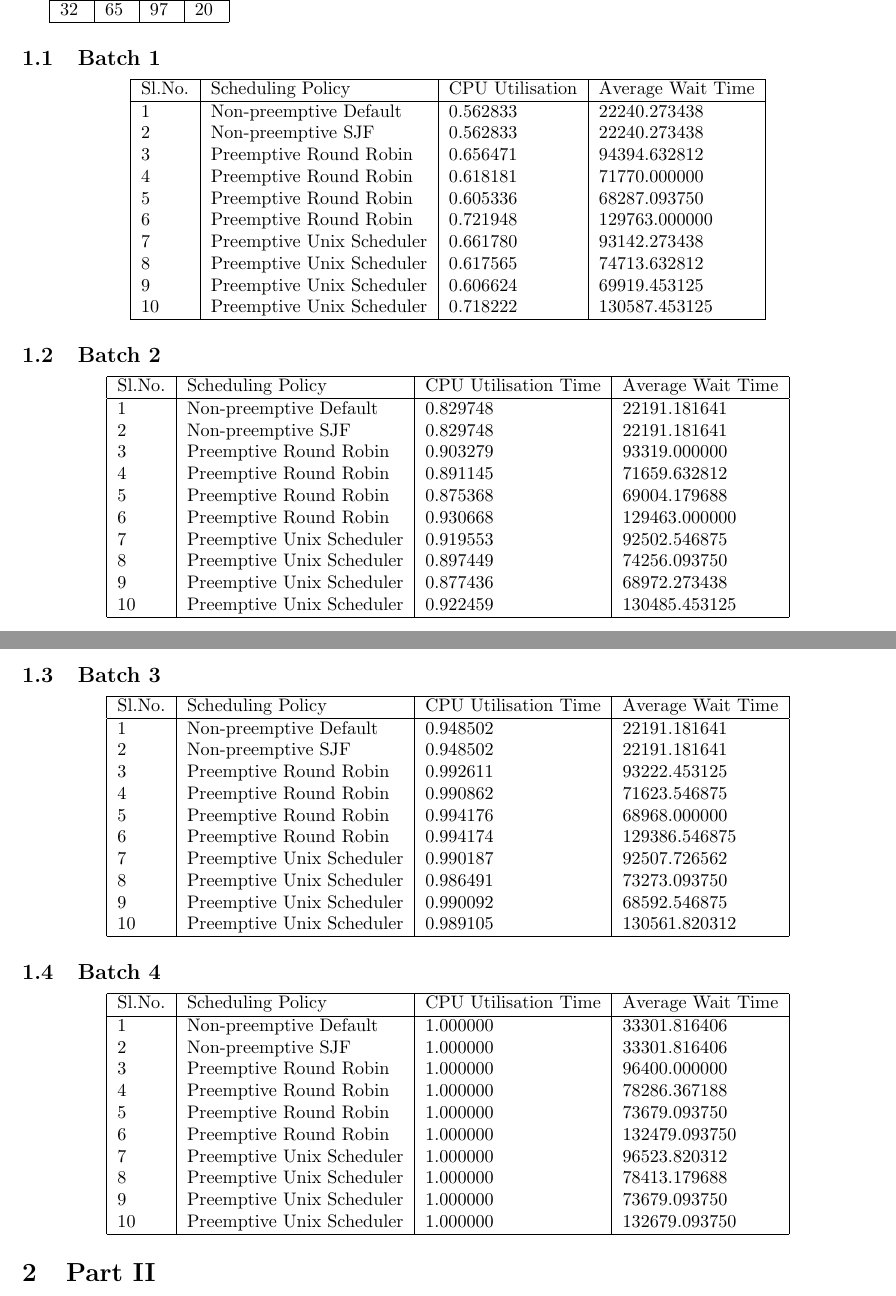
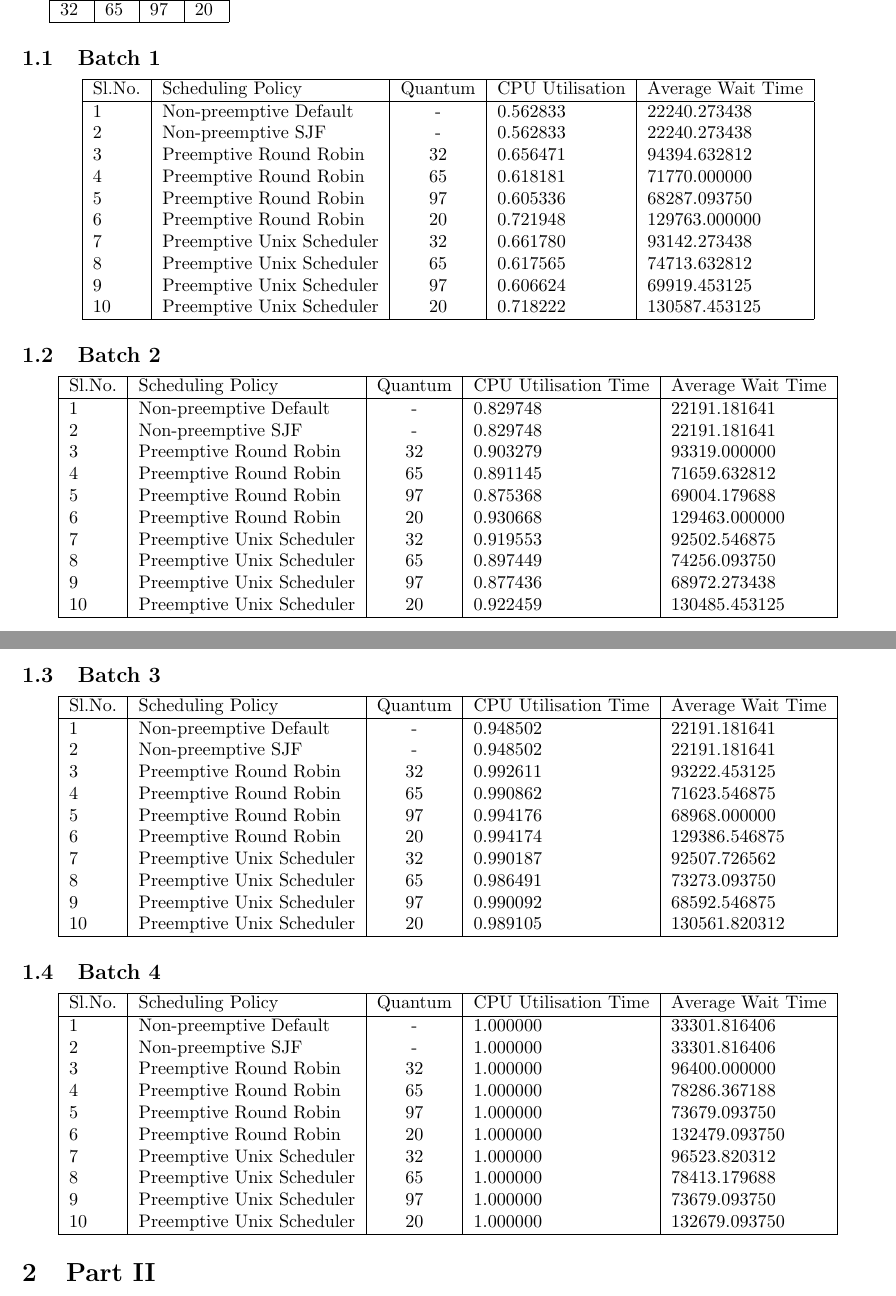
Before and after one commit to anandsinghkunwar/nachos-extened, a LaTeX problem sheet (cs330assignment2/report.tex): two parts of pages 1 and 2 of 3, joined at a grey line, cut so that both start at the same text. Compiled offline with pdfLaTeX.

Commit message:
Quantum added

```diff
--- a/cs330assignment2/report.tex
+++ b/cs330assignment2/report.tex
@@ -26,74 +26,74 @@
 
 \subsection{Batch 1}
     \begin{center}
-    \begin{tabular}{| l | l | l | l |}
+    \begin{tabular}{| l | l | c | l | l |}
     \hline
-    Sl.No. & Scheduling Policy & CPU Utilisation & Average Wait Time \\ \hline
-    1 & Non-preemptive Default & 0.562833 & 22240.273438 \\
-    2 & Non-preemptive SJF & 0.562833 & 22240.273438 \\
-    3 & Preemptive Round Robin & 0.656471 & 94394.632812 \\
-    4 & Preemptive Round Robin & 0.618181 & 71770.000000 \\
-    5 & Preemptive Round Robin & 0.605336 & 68287.093750 \\
-    6 & Preemptive Round Robin & 0.721948 & 129763.000000 \\
-    7 & Preemptive Unix Scheduler & 0.661780 & 93142.273438 \\
-    8 & Preemptive Unix Scheduler & 0.617565 & 74713.632812 \\
-    9 & Preemptive Unix Scheduler & 0.606624 & 69919.453125 \\
-    10 & Preemptive Unix Scheduler & 0.718222 & 130587.453125 \\
+    Sl.No. & Scheduling Policy & Quantum & CPU Utilisation & Average Wait Time \\ \hline
+    1 & Non-preemptive Default & - & 0.562833 & 22240.273438 \\
+    2 & Non-preemptive SJF  & - & 0.562833 & 22240.273438 \\
+    3 & Preemptive Round Robin & 32 & 0.656471 & 94394.632812 \\
+    4 & Preemptive Round Robin & 65 & 0.618181 & 71770.000000 \\
+    5 & Preemptive Round Robin & 97 & 0.605336 & 68287.093750 \\
+    6 & Preemptive Round Robin & 20 & 0.721948 & 129763.000000 \\
+    7 & Preemptive Unix Scheduler & 32 & 0.661780 & 93142.273438 \\
+    8 & Preemptive Unix Scheduler & 65 & 0.617565 & 74713.632812 \\
+    9 & Preemptive Unix Scheduler & 97 & 0.606624 & 69919.453125 \\
+    10 & Preemptive Unix Scheduler & 20 & 0.718222 & 130587.453125 \\
     \hline
     \end{tabular}
     \end{center}
 
 \subsection{Batch 2}
 \begin{center}
-    \begin{tabular}{| l | l | l | l |}
+    \begin{tabular}{| l | l | c | l | l |}
     \hline
-    Sl.No. & Scheduling Policy & CPU Utilisation Time & Average Wait Time \\ \hline
-    1 & Non-preemptive Default & 0.829748 & 22191.181641 \\
-    2 & Non-preemptive SJF & 0.829748 & 22191.181641 \\
-    3 & Preemptive Round Robin & 0.903279 & 93319.000000 \\
-    4 & Preemptive Round Robin & 0.891145 & 71659.632812 \\
-    5 & Preemptive Round Robin & 0.875368 & 69004.179688 \\
-    6 & Preemptive Round Robin & 0.930668 & 129463.000000 \\
-    7 & Preemptive Unix Scheduler & 0.919553 & 92502.546875 \\
-    8 & Preemptive Unix Scheduler & 0.897449 & 74256.093750 \\
-    9 & Preemptive Unix Scheduler & 0.877436 & 68972.273438 \\
-    10 & Preemptive Unix Scheduler & 0.922459 & 130485.453125 \\
+    Sl.No. & Scheduling Policy & Quantum & CPU Utilisation Time & Average Wait Time \\ \hline
+    1 & Non-preemptive Default & - & 0.829748 & 22191.181641 \\
+    2 & Non-preemptive SJF & - & 0.829748 & 22191.181641 \\
+    3 & Preemptive Round Robin & 32 & 0.903279 & 93319.000000 \\
+    4 & Preemptive Round Robin & 65 & 0.891145 & 71659.632812 \\
+    5 & Preemptive Round Robin & 97 & 0.875368 & 69004.179688 \\
+    6 & Preemptive Round Robin & 20 & 0.930668 & 129463.000000 \\
+    7 & Preemptive Unix Scheduler & 32 & 0.919553 & 92502.546875 \\
+    8 & Preemptive Unix Scheduler & 65 & 0.897449 & 74256.093750 \\
+    9 & Preemptive Unix Scheduler & 97 & 0.877436 & 68972.273438 \\
+    10 & Preemptive Unix Scheduler & 20 & 0.922459 & 130485.453125 \\
     \hline
     \end{tabular}
 \end{center}
 \subsection{Batch 3}
 \begin{center}
-    \begin{tabular}{| l | l | l | l |}
+    \begin{tabular}{| l | l | c | l | l |}
     \hline
-    Sl.No. & Scheduling Policy & CPU Utilisation Time & Average Wait Time \\ \hline
-    1 & Non-preemptive Default & 0.948502 & 22191.181641 \\
-    2 & Non-preemptive SJF & 0.948502 & 22191.181641 \\
-    3 & Preemptive Round Robin & 0.992611 & 93222.453125 \\
-    4 & Preemptive Round Robin & 0.990862 & 71623.546875 \\
-    5 & Preemptive Round Robin & 0.994176 & 68968.000000 \\
-    6 & Preemptive Round Robin & 0.994174 & 129386.546875 \\
-    7 & Preemptive Unix Scheduler & 0.990187 & 92507.726562 \\
-    8 & Preemptive Unix Scheduler & 0.986491 & 73273.093750 \\
-    9 & Preemptive Unix Scheduler & 0.990092 & 68592.546875 \\
-    10 & Preemptive Unix Scheduler & 0.989105 & 130561.820312 \\
+    Sl.No. & Scheduling Policy & Quantum & CPU Utilisation Time & Average Wait Time \\ \hline
+    1 & Non-preemptive Default & - & 0.948502 & 22191.181641 \\
+    2 & Non-preemptive SJF & - & 0.948502 & 22191.181641 \\
+    3 & Preemptive Round Robin & 32 & 0.992611 & 93222.453125 \\
+    4 & Preemptive Round Robin & 65 & 0.990862 & 71623.546875 \\
+    5 & Preemptive Round Robin & 97 & 0.994176 & 68968.000000 \\
+    6 & Preemptive Round Robin & 20 & 0.994174 & 129386.546875 \\
+    7 & Preemptive Unix Scheduler & 32 & 0.990187 & 92507.726562 \\
+    8 & Preemptive Unix Scheduler & 65 & 0.986491 & 73273.093750 \\
+    9 & Preemptive Unix Scheduler & 97 & 0.990092 & 68592.546875 \\
+    10 & Preemptive Unix Scheduler & 20 & 0.989105 & 130561.820312 \\
     \hline
     \end{tabular}
 \end{center}
 \subsection{Batch 4}
 \begin{center}
-    \begin{tabular}{| l | l | l | l |}
+    \begin{tabular}{| l | l | c | l | l |}
     \hline
-    Sl.No. & Scheduling Policy & CPU Utilisation Time & Average Wait Time \\ \hline
-    1 & Non-preemptive Default & 1.000000 & 33301.816406 \\
-    2 & Non-preemptive SJF & 1.000000 & 33301.816406 \\
-    3 & Preemptive Round Robin & 1.000000 & 96400.000000 \\
-    4 & Preemptive Round Robin & 1.000000 & 78286.367188 \\
-    5 & Preemptive Round Robin & 1.000000 & 73679.093750 \\
-    6 & Preemptive Round Robin & 1.000000 & 132479.093750 \\
-    7 & Preemptive Unix Scheduler & 1.000000 & 96523.820312 \\
-    8 & Preemptive Unix Scheduler & 1.000000 & 78413.179688 \\
-    9 & Preemptive Unix Scheduler & 1.000000 & 73679.093750 \\
-    10 & Preemptive Unix Scheduler & 1.000000 & 132679.093750 \\
+    Sl.No. & Scheduling Policy & Quantum & CPU Utilisation Time & Average Wait Time \\ \hline
+    1 & Non-preemptive Default & - & 1.000000 & 33301.816406 \\
+    2 & Non-preemptive SJF & - & 1.000000 & 33301.816406 \\
+    3 & Preemptive Round Robin & 32 & 1.000000 & 96400.000000 \\
+    4 & Preemptive Round Robin & 65 & 1.000000 & 78286.367188 \\
+    5 & Preemptive Round Robin & 97 & 1.000000 & 73679.093750 \\
+    6 & Preemptive Round Robin & 20 & 1.000000 & 132479.093750 \\
+    7 & Preemptive Unix Scheduler & 32 & 1.000000 & 96523.820312 \\
+    8 & Preemptive Unix Scheduler & 65 & 1.000000 & 78413.179688 \\
+    9 & Preemptive Unix Scheduler & 97 & 1.000000 & 73679.093750 \\
+    10 & Preemptive Unix Scheduler & 20 & 1.000000 & 132679.093750 \\
     \hline
     \end{tabular}
 \end{center}
```
